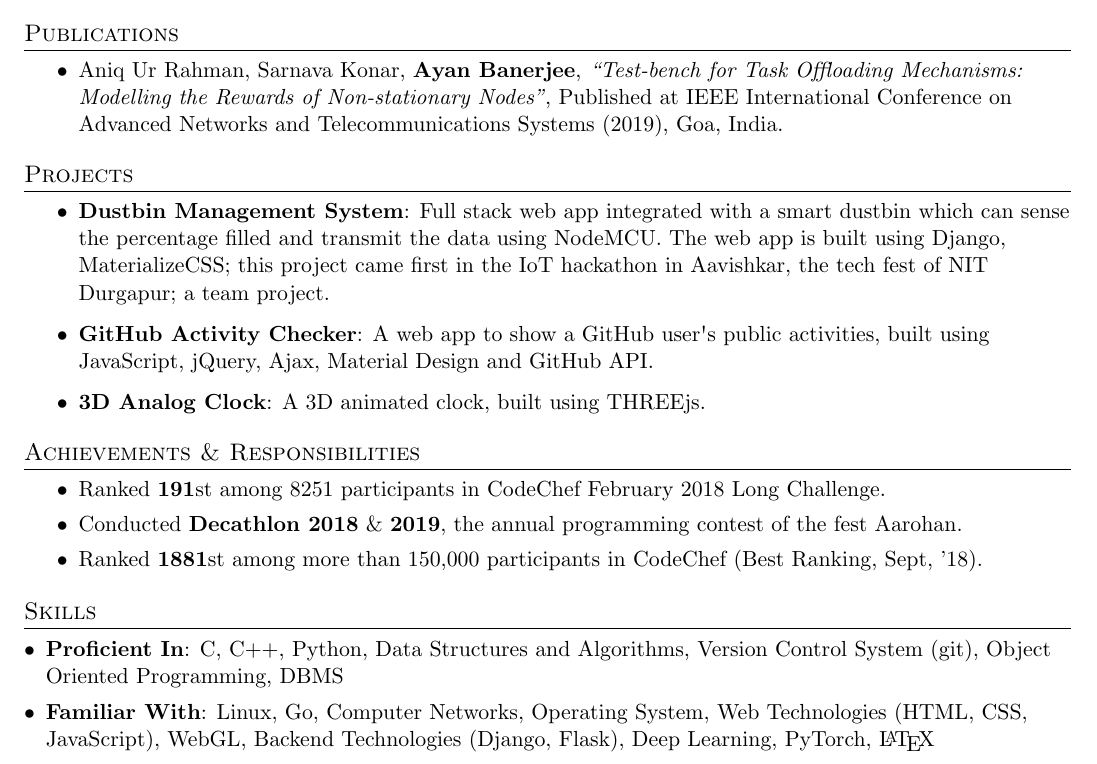
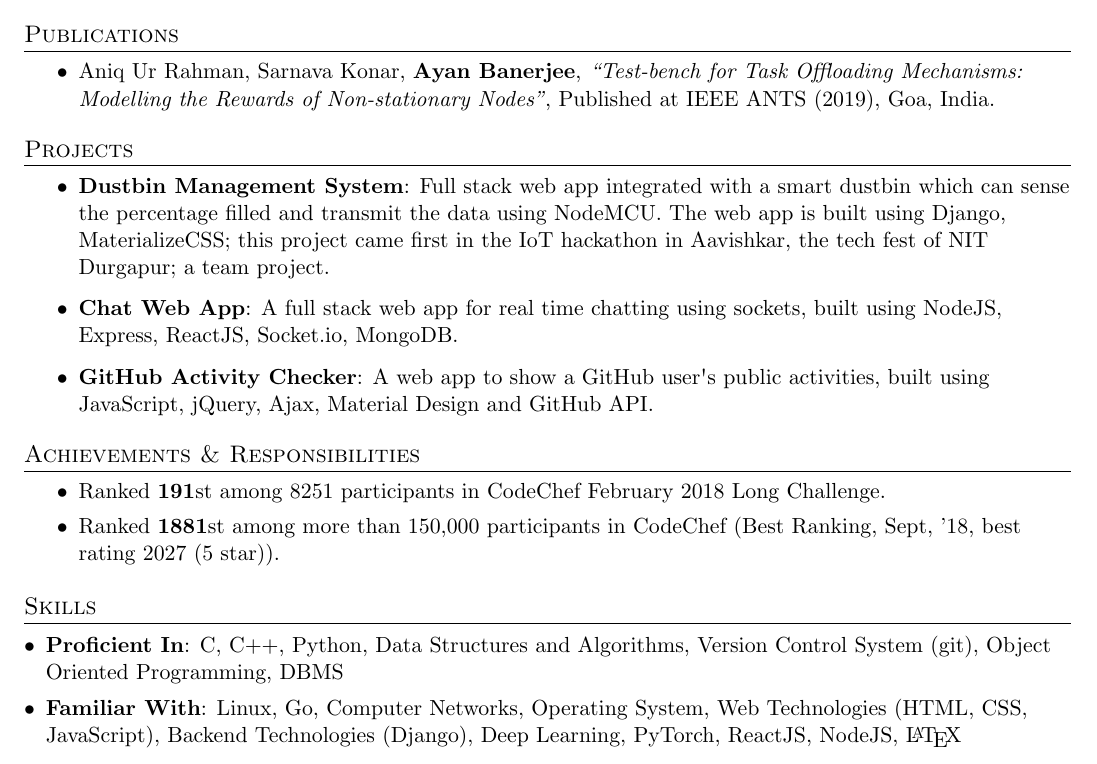
Before and after one commit to ayan-b/profile, a LaTeX document (src/main.tex): part of the page, cut so that both start at the same text. Compiled offline with pdfLaTeX.

Commit message:
main.tex: Add a new project

```diff
--- a/src/main.tex
+++ b/src/main.tex
@@ -153,7 +153,7 @@
 \section{Publications}
     \setlength{\itemsep}{0.5pt}
     \begin{itemize}
-        \item{Aniq Ur Rahman, Sarnava Konar, \textbf{Ayan Banerjee}, \textit{``Test-bench for Task Offloading Mechanisms: Modelling the Rewards of Non-stationary Nodes"}, Published at IEEE International Conference on Advanced Networks and Telecommunications Systems (2019), Goa, India.}
+        \item{Aniq Ur Rahman, Sarnava Konar, \textbf{Ayan Banerjee}, \textit{``Test-bench for Task Offloading Mechanisms: Modelling the Rewards of Non-stationary Nodes"}, Published at {\href{https://ants2019.ieee-comsoc-ants.org/}{IEEE ANTS (2019)}}, Goa, India.}
     \end{itemize}
 % ------------- PROJECTS ------------------------------- %
 \section{Projects}
@@ -161,8 +161,9 @@
       \begin{itemize}
         \item\textbf{Dustbin Management System}{: Full stack web app integrated with a smart dustbin which can sense the percentage filled and transmit the data using NodeMCU. The web app is built using Django, MaterializeCSS; this project came first in the IoT hackathon in Aavishkar, the tech
         fest of NIT Durgapur; a team project.}
+        \item\textbf{\href{https://github.com/ayan-b/colav}{Chat Web App}}{: A full stack web app for real time chatting using sockets, built using NodeJS, Express, ReactJS, Socket.io, MongoDB.}
         \item\textbf{\href{https://github.com/ayan-b/GitHub-Activity-Checker}{GitHub Activity Checker}}{: A web app to show a GitHub user\textsc{\char13}s public activities, built using JavaScript, jQuery, Ajax, Material Design and GitHub API.}
-        \item\textbf{\href{https://github.com/ayan-b/Analog-Clock-Reading}{3D Analog Clock}}{: A 3D animated clock, built using THREEjs.}
+        % \item\textbf{\href{https://github.com/ayan-b/Analog-Clock-Reading}{3D Analog Clock}}{: A 3D animated clock, built using THREEjs.}
       \end{itemize}
 
 % -------------- ACHIEVEMENTS -------------------------- %
@@ -171,10 +172,10 @@
      \setlength{\itemsep}{0.5pt}
       \item
         {Ranked \textbf{191}st among 8251 participants in \href{https://www.codechef.com/rankings/FEB18?filterBy=Institution\%3DNational\%20Institute\%20of\%20Technology\%2C\%20Durgapur&order=asc&sortBy=rank}{CodeChef} February 2018 Long Challenge.}
+    %   \item
+    %     {Conducted \href{https://www.hackerrank.com/dec18}{\textbf{Decathlon 2018}} \& \href{https://www.hackerrank.com/decathlon19}{\textbf{2019}}, the annual programming contest of the fest Aarohan.}
       \item
-        {Conducted \href{https://www.hackerrank.com/dec18}{\textbf{Decathlon 2018}} \& \href{https://www.hackerrank.com/decathlon19}{\textbf{2019}}, the annual programming contest of the fest Aarohan.}
-      \item
-        {Ranked \textbf{1881}st among more than 150,000 participants in \href{https://codechef.com/users/ayan_nitd}{CodeChef} (Best Ranking, Sept, '18).}
+        {Ranked \textbf{1881}st among more than 150,000 participants in \href{https://codechef.com/users/ayan_nitd}{CodeChef} (Best Ranking, Sept, '18, \href{https://www.codechef.com/users/ayan_nitd}{best rating 2027 (5 star)}).}
     %   \item
     %     {Ranked \textbf{13}th among more than 750,000 candidates in state in Higher Secondary Examination
     %     (10+2).}
@@ -189,7 +190,7 @@
  \resumeSubHeadingListStart
     \setlength{\itemsep}{1pt}
      \item\textbf{Proficient In}{: C, C++, Python, Data Structures and Algorithms, Version Control System (git), Object Oriented Programming, DBMS}\\
-     \item\textbf{Familiar With}{: Linux, Go, Computer Networks, Operating System, Web Technologies (HTML, CSS, JavaScript), WebGL, Backend Technologies (Django, Flask), Deep Learning, PyTorch, \LaTeX}
+     \item\textbf{Familiar With}{: Linux, Go, Computer Networks, Operating System, Web Technologies (HTML, CSS, JavaScript), Backend Technologies (Django), Deep Learning, PyTorch, ReactJS, NodeJS, \LaTeX}
  \resumeSubHeadingListEnd
 
 % ----------------- EXTRACURRICULAR ----------------------- %
```
